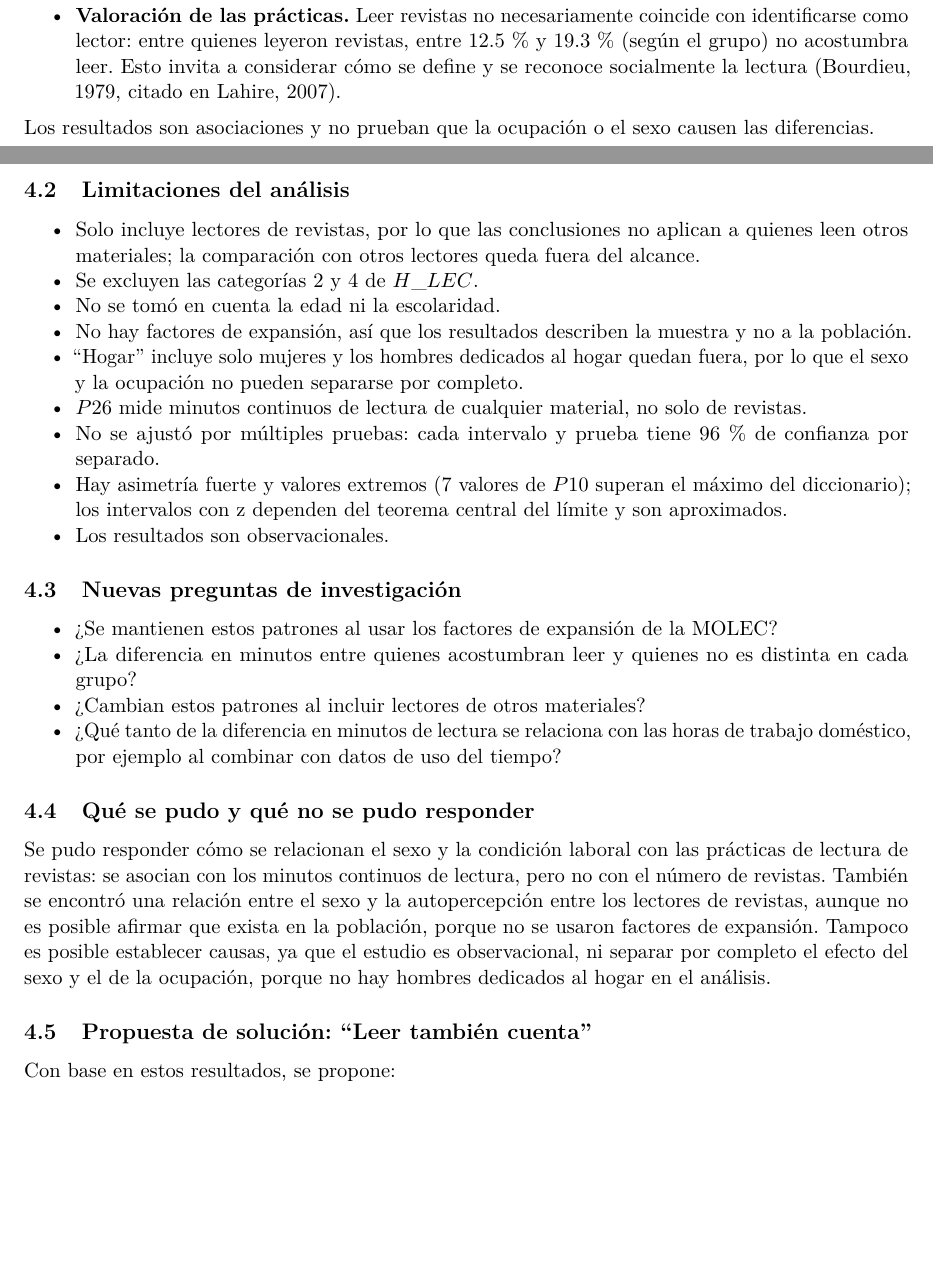
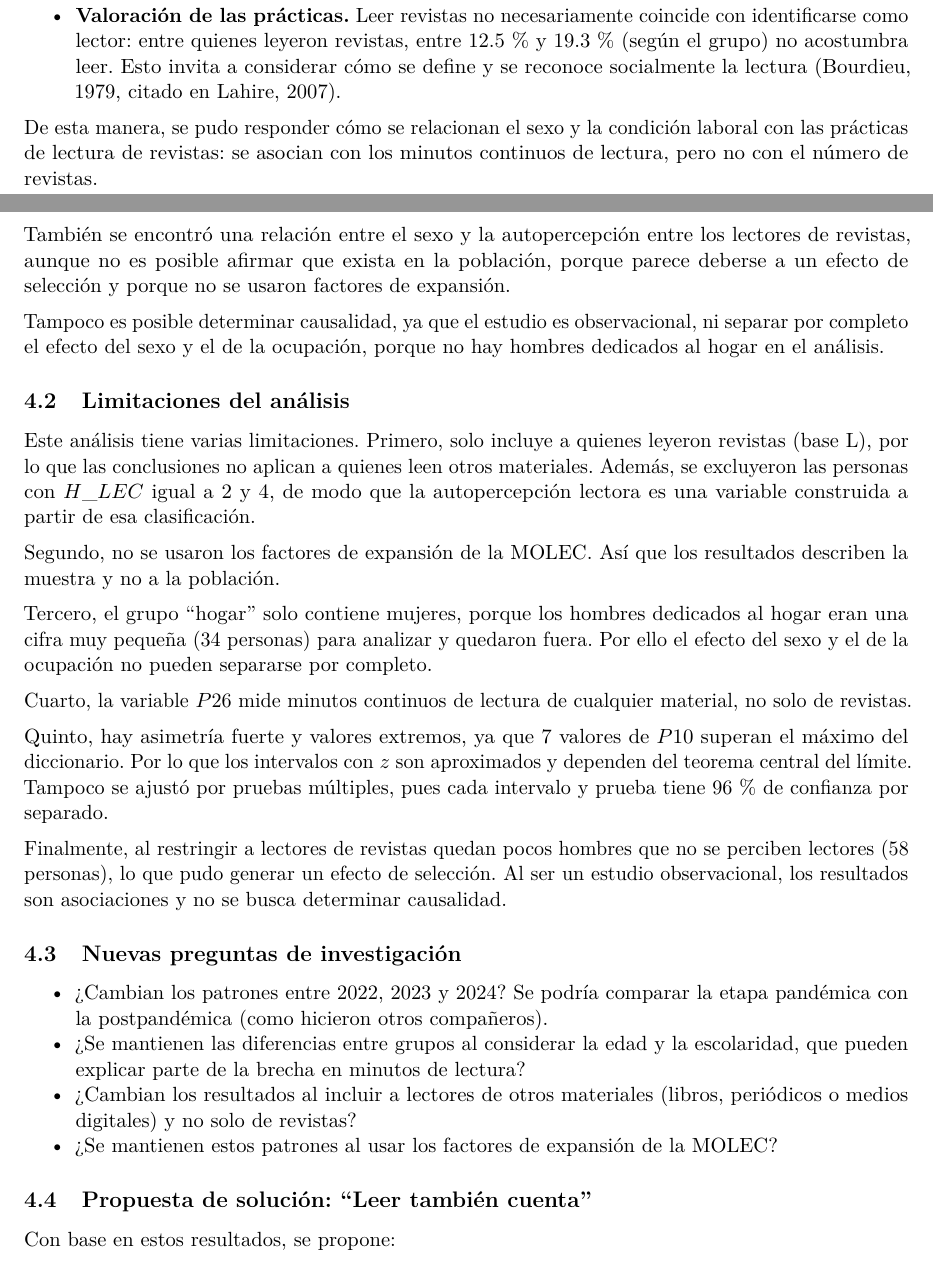
Before and after one commit to RodrigoFQ7/Reto-Modelaci-n-Estad-stica, an R Markdown document (Reporte_Final_MOLEC.Rmd): two parts of pages 8 and 9 of 13, joined at a grey line, cut so that both start at the same text, the shorter picture padded with empty space. Rendered offline with R 4.5, knitr and Pandoc, then LaTeX, with nearby package versions; code that draws random numbers runs with fixed seeds of ours; some code elsewhere in the file could not run offline.

Commit message:
correccion

```diff
--- a/Reporte_Final_MOLEC.Rmd
+++ b/Reporte_Final_MOLEC.Rmd
@@ -561,30 +561,33 @@ Estos resultados se leen en tres ideas:
 - **Condiciones de vida.** Las diferencias en el tiempo de lectura general podrían relacionarse con distintas rutinas y disponibilidades de tiempo, aunque este análisis no permite establecer sus causas.
 - **Valoración de las prácticas.** Leer revistas no necesariamente coincide con identificarse como lector: entre quienes leyeron revistas, entre 12.5 % y 19.3 % (según el grupo) no acostumbra leer. Esto invita a considerar cómo se define y se reconoce socialmente la lectura (Bourdieu, 1979, citado en Lahire, 2007).
 
-Los resultados son asociaciones y no prueban que la ocupación o el sexo causen las diferencias.
+De esta manera, se pudo responder cómo se relacionan el sexo y la condición laboral con las prácticas de lectura de revistas: se asocian con los minutos continuos de lectura, pero no con el número de revistas.
+
+También se encontró una relación entre el sexo y la autopercepción entre los lectores de revistas, aunque no es posible afirmar que exista en la población, porque parece deberse a un efecto de selección y porque no se usaron factores de expansión.
+
+Tampoco es posible determinar causalidad, ya que el estudio es observacional, ni separar por completo el efecto del sexo y el de la ocupación, porque no hay hombres dedicados al hogar en el análisis.
 
 ## Limitaciones del análisis
 
-- Solo incluye lectores de revistas, por lo que las conclusiones no aplican a quienes leen otros materiales; la comparación con otros lectores queda fuera del alcance.
-- Se excluyen las categorías 2 y 4 de $H\_LEC$.
-- No se tomó en cuenta la edad ni la escolaridad.
-- No hay factores de expansión, así que los resultados describen la muestra y no a la población.
-- "Hogar" incluye solo mujeres y los hombres dedicados al hogar quedan fuera, por lo que el sexo y la ocupación no pueden separarse por completo.
-- $P26$ mide minutos continuos de lectura de cualquier material, no solo de revistas.
-- No se ajustó por múltiples pruebas: cada intervalo y prueba tiene 96 % de confianza por separado.
-- Hay asimetría fuerte y valores extremos (7 valores de $P10$ superan el máximo del diccionario); los intervalos con z dependen del teorema central del límite y son aproximados.
-- Los resultados son observacionales.
+Este análisis tiene varias limitaciones. Primero, solo incluye a quienes leyeron revistas (base L), por lo que las conclusiones no aplican a quienes leen otros materiales. Además, se excluyeron las personas con $H\_LEC$ igual a 2 y 4, de modo que la autopercepción lectora es una variable construida a partir de esa clasificación.
+
+Segundo, no se usaron los factores de expansión de la MOLEC. Así que los resultados describen la muestra y no a la población.
+
+Tercero, el grupo "hogar" solo contiene mujeres, porque los hombres dedicados al hogar eran una cifra muy pequeña (34 personas) para analizar y quedaron fuera. Por ello el efecto del sexo y el de la ocupación no pueden separarse por completo.
+
+Cuarto, la variable $P26$ mide minutos continuos de lectura de cualquier material, no solo de revistas.
+
+Quinto, hay asimetría fuerte y valores extremos, ya que 7 valores de $P10$ superan el máximo del diccionario. Por lo que los intervalos con $z$ son aproximados y dependen del teorema central del límite. Tampoco se ajustó por pruebas múltiples, pues cada intervalo y prueba tiene 96 % de confianza por separado.
+
+Finalmente, al restringir a lectores de revistas quedan pocos hombres que no se perciben lectores (58 personas), lo que pudo generar un efecto de selección. Al ser un estudio observacional, los resultados son asociaciones y no se busca determinar causalidad.
 
 ## Nuevas preguntas de investigación
 
+- ¿Cambian los patrones entre 2022, 2023 y 2024? Se podría comparar la etapa pandémica con la postpandémica (como hicieron otros compañeros).
+- ¿Se mantienen las diferencias entre grupos al considerar la edad y la escolaridad, que pueden explicar parte de la brecha en minutos de lectura?
+- ¿Cambian los resultados al incluir a lectores de otros materiales (libros, periódicos o medios digitales) y no solo de revistas?
 - ¿Se mantienen estos patrones al usar los factores de expansión de la MOLEC?
-- ¿La diferencia en minutos entre quienes acostumbran leer y quienes no es distinta en cada grupo?
-- ¿Cambian estos patrones al incluir lectores de otros materiales?
-- ¿Qué tanto de la diferencia en minutos de lectura se relaciona con las horas de trabajo doméstico, por ejemplo al combinar con datos de uso del tiempo?
 
-## Qué se pudo y qué no se pudo responder
-
-Se pudo responder cómo se relacionan el sexo y la condición laboral con las prácticas de lectura de revistas: se asocian con los minutos continuos de lectura, pero no con el número de revistas. También se encontró una relación entre el sexo y la autopercepción entre los lectores de revistas, aunque no es posible afirmar que exista en la población, porque no se usaron factores de expansión. Tampoco es posible establecer causas, ya que el estudio es observacional, ni separar por completo el efecto del sexo y el de la ocupación, porque no hay hombres dedicados al hogar en el análisis.
 
 ## Propuesta de solución: "Leer también cuenta"
 
```
